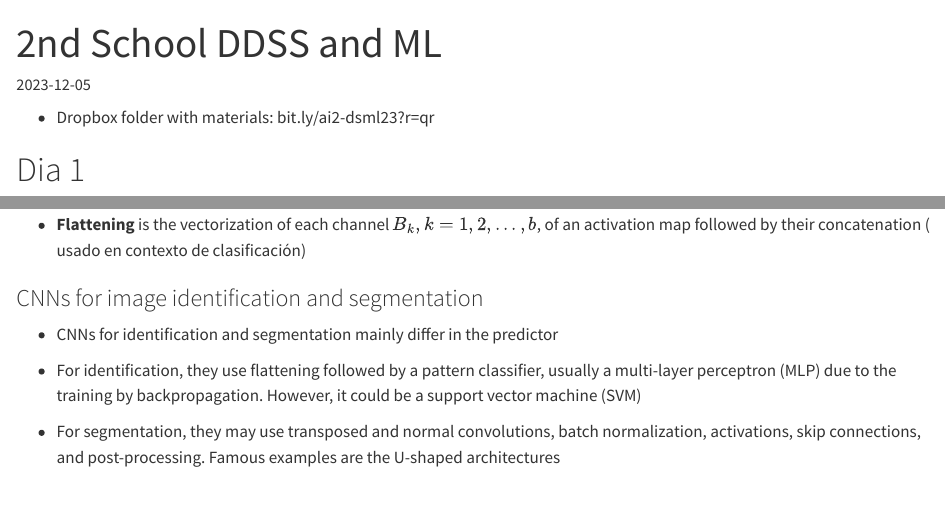
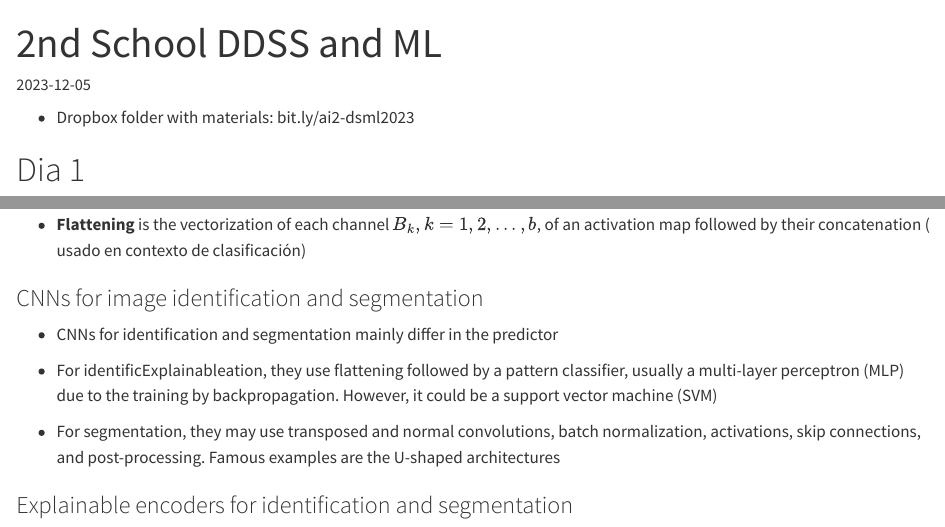
Before and after one commit to NAlcan/DatasScienceAndMachineLearning_ITF, a Quarto document (school_datascience_ml_SP.qmd): the page in a window 1100 px wide, from its top, and a second part further down, joined at a grey line. Rendered offline with R 4.5, knitr and Pandoc in place of Quarto, with nearby package versions.

Commit message:
Update school_datascience_ml_SP.qmd
Apuntes de la tarde

```diff
--- a/school_datascience_ml_SP.qmd
+++ b/school_datascience_ml_SP.qmd
@@ -4,7 +4,7 @@ format: html
 date: "`r Sys.Date()`"
 ---
 
-* Dropbox folder with materials: bit.ly/ai2-dsml23?r=qr
+* Dropbox folder with materials: bit.ly/ai2-dsml2023
 
 # Dia 1
 
@@ -163,11 +163,13 @@ _Batch normalization_ is very useful to standardize local activations and elimin
 
 * Si convolucionamos una imagen con un set de filtros. los filtros se encargan de extraer los distintos patrones de la imagen. Cada filtro va a llevar una funcion de activacion
 
-* __Flattening__ is the vectorization of each channel $B_{k} , k = 1, 2, . .. , b$, of an activation map followed by their concatenation ( usado en contexto de clasificación)
+* __Flattening__ is the vectorization of each channel $B_{k} , k = 1, 2,... , b$, of an activation map followed by their concatenation ( usado en contexto de clasificación)
 
 ### CNNs for image identification and segmentation
 
 * CNNs for identification and segmentation mainly differ in the predictor
- - For identification, they use flattening followed by a pattern classifier, usually a multi-layer perceptron (MLP) due to the training by backpropagation. However, it could be a support vector machine (SVM)
+ - For identificExplainableation, they use flattening followed by a pattern classifier, usually a multi-layer perceptron (MLP) due to the training by backpropagation. However, it could be a support vector machine (SVM)
 
 * For segmentation, they may use transposed and normal convolutions, batch normalization, activations, skip connections, and post-processing. Famous examples are the U-shaped architectures
+
+### Explainable encoders for identification and segmentation
```
Also changed, not shown: school_datascience_ml_SP.qmd (2 more changed lines).
